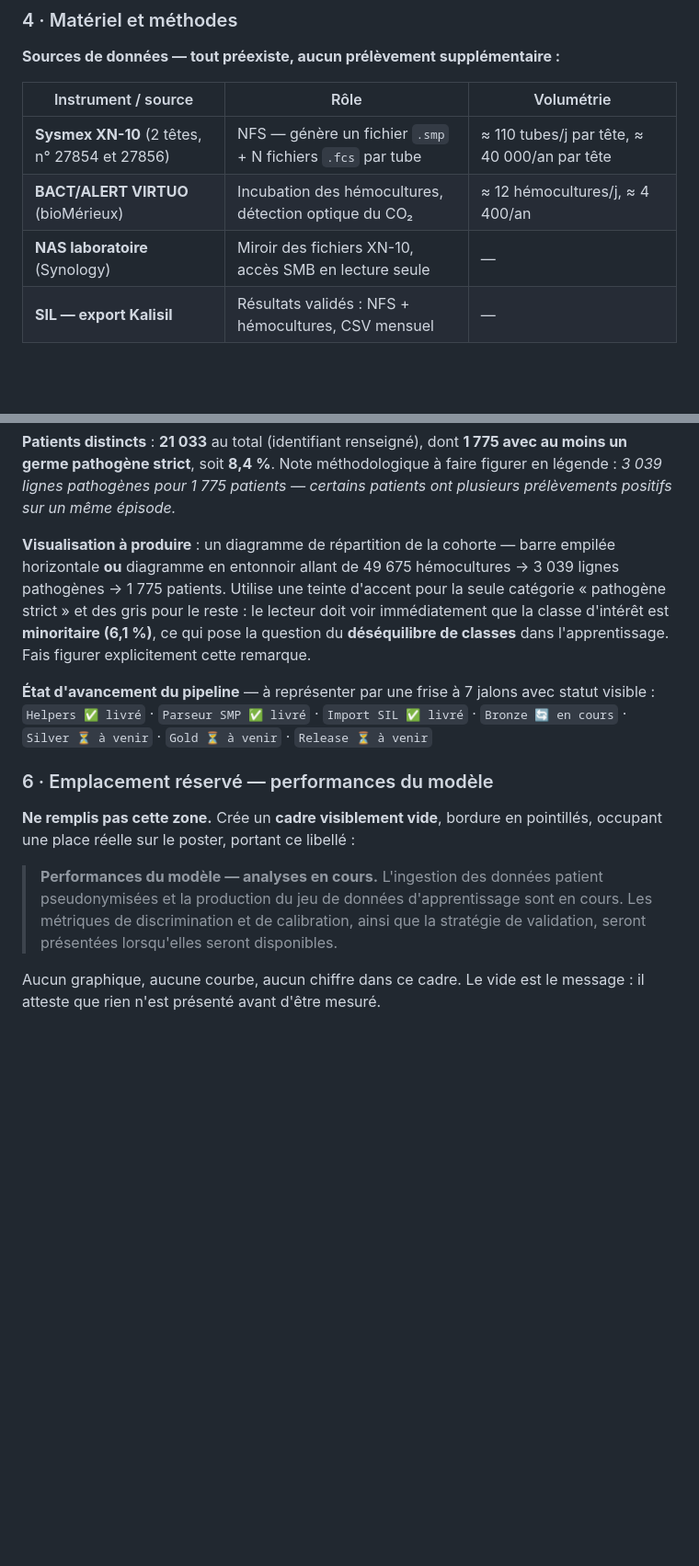
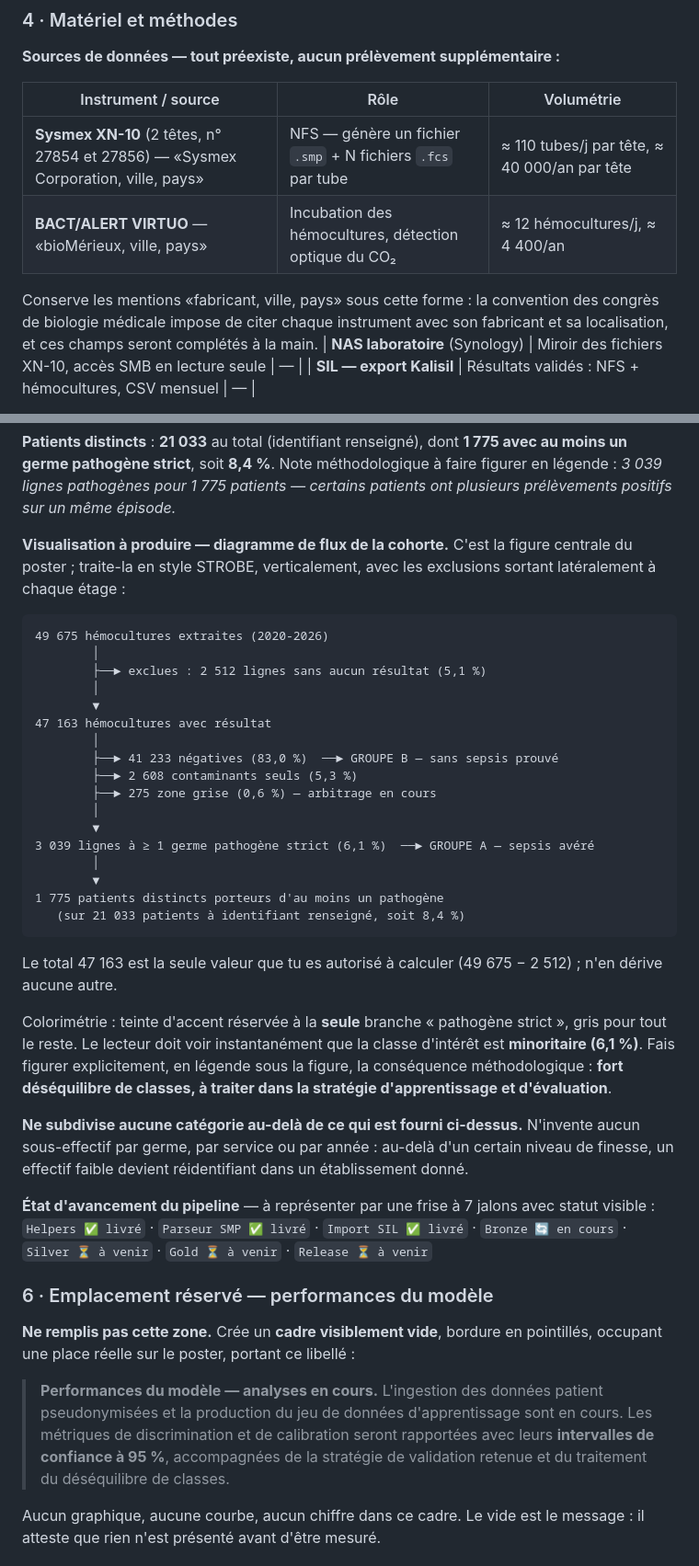
Before and after one commit to ashrin45/sepia-presentation, a Markdown page: POSTER_PROMPT.md, 2 parts joined by grey strips. Shown at 92% size. Rendered like a GitHub page; blank space fills up the shorter version.

Commit message:
Poster SEPIA : diagramme de flux de cohorte et conventions de congres
- Remplace l'entonnoir par un vrai diagramme de flux facon STROBE, avec les
  exclusions a chaque etage ; borne le seul calcul autorise (47 163).
- Interdit toute subdivision supplementaire des effectifs (risque de
  reidentification sur petits effectifs dans un etablissement donne).
- Ajoute les champs fabricant/ville/pays des automates, convention des
  congres de biologie medicale.
- Ligne dediee au numero de registre des traitements et d'avis d'instance.
- L'emplacement reserve aux performances annonce des IC 95 %.

Co-Authored-By: Claude Opus 5 <noreply@anthropic.com>
Claude-Session: https://claude.ai/code/session_01PqBc1Exn1bBCZVcfad5QJ9

````diff
--- a/POSTER_PROMPT.md
+++ b/POSTER_PROMPT.md
@@ -106,8 +106,10 @@ La zone hachurée entre T0+1h et T0+12-24h est le cœur du message : c'est le te
 
 | Instrument / source | Rôle | Volumétrie |
 |---|---|---|
-| **Sysmex XN-10** (2 têtes, n° 27854 et 27856) | NFS — génère un fichier `.smp` + N fichiers `.fcs` par tube | ≈ 110 tubes/j par tête, ≈ 40 000/an par tête |
-| **BACT/ALERT VIRTUO** (bioMérieux) | Incubation des hémocultures, détection optique du CO₂ | ≈ 12 hémocultures/j, ≈ 4 400/an |
+| **Sysmex XN-10** (2 têtes, n° 27854 et 27856) — «Sysmex Corporation, ville, pays» | NFS — génère un fichier `.smp` + N fichiers `.fcs` par tube | ≈ 110 tubes/j par tête, ≈ 40 000/an par tête |
+| **BACT/ALERT VIRTUO** — «bioMérieux, ville, pays» | Incubation des hémocultures, détection optique du CO₂ | ≈ 12 hémocultures/j, ≈ 4 400/an |
+
+Conserve les mentions «fabricant, ville, pays» sous cette forme : la convention des congrès de biologie médicale impose de citer chaque instrument avec son fabricant et sa localisation, et ces champs seront complétés à la main.
 | **NAS laboratoire** (Synology) | Miroir des fichiers XN-10, accès SMB en lecture seule | — |
 | **SIL — export Kalisil** | Résultats validés : NFS + hémocultures, CSV mensuel | — |
 
@@ -163,7 +165,33 @@ Extraction du SIL sur **2020-2026 (7 ans)** : **49 675 hémocultures**.
 **Patients distincts** : **21 033** au total (identifiant renseigné), dont **1 775 avec au moins un germe pathogène strict**, soit **8,4 %**.
 Note méthodologique à faire figurer en légende : *3 039 lignes pathogènes pour 1 775 patients — certains patients ont plusieurs prélèvements positifs sur un même épisode.*
 
-**Visualisation à produire** : un diagramme de répartition de la cohorte — barre empilée horizontale **ou** diagramme en entonnoir allant de 49 675 hémocultures → 3 039 lignes pathogènes → 1 775 patients. Utilise une teinte d'accent pour la seule catégorie « pathogène strict » et des gris pour le reste : le lecteur doit voir immédiatement que la classe d'intérêt est **minoritaire (6,1 %)**, ce qui pose la question du **déséquilibre de classes** dans l'apprentissage. Fais figurer explicitement cette remarque.
+**Visualisation à produire — diagramme de flux de la cohorte.** C'est la figure centrale du poster ; traite-la en style STROBE, verticalement, avec les exclusions sortant latéralement à chaque étage :
+
+```
+49 675 hémocultures extraites (2020-2026)
+        │
+        ├──► exclues : 2 512 lignes sans aucun résultat (5,1 %)
+        │
+        ▼
+47 163 hémocultures avec résultat
+        │
+        ├──► 41 233 négatives (83,0 %)  ──► GROUPE B — sans sepsis prouvé
+        ├──► 2 608 contaminants seuls (5,3 %)
+        ├──► 275 zone grise (0,6 %) — arbitrage en cours
+        │
+        ▼
+3 039 lignes à ≥ 1 germe pathogène strict (6,1 %)  ──► GROUPE A — sepsis avéré
+        │
+        ▼
+1 775 patients distincts porteurs d'au moins un pathogène
+   (sur 21 033 patients à identifiant renseigné, soit 8,4 %)
+```
+
+Le total 47 163 est la seule valeur que tu es autorisé à calculer (49 675 − 2 512) ; n'en dérive aucune autre.
+
+Colorimétrie : teinte d'accent réservée à la **seule** branche « pathogène strict », gris pour tout le reste. Le lecteur doit voir instantanément que la classe d'intérêt est **minoritaire (6,1 %)**. Fais figurer explicitement, en légende sous la figure, la conséquence méthodologique : **fort déséquilibre de classes, à traiter dans la stratégie d'apprentissage et d'évaluation**.
+
+**Ne subdivise aucune catégorie au-delà de ce qui est fourni ci-dessus.** N'invente aucun sous-effectif par germe, par service ou par année : au-delà d'un certain niveau de finesse, un effectif faible devient réidentifiant dans un établissement donné.
 
 **État d'avancement du pipeline** — à représenter par une frise à 7 jalons avec statut visible :
 `Helpers ✅ livré` · `Parseur SMP ✅ livré` · `Import SIL ✅ livré` · `Bronze 🔄 en cours` · `Silver ⏳ à venir` · `Gold ⏳ à venir` · `Release ⏳ à venir`
@@ -173,7 +201,7 @@ Note méthodologique à faire figurer en légende : *3 039 lignes pathogènes po
 **Ne remplis pas cette zone.** Crée un **cadre visiblement vide**, bordure en pointillés, occupant une place réelle sur le poster, portant ce libellé :
 
 > **Performances du modèle — analyses en cours.**
-> L'ingestion des données patient pseudonymisées et la production du jeu de données d'apprentissage sont en cours. Les métriques de discrimination et de calibration, ainsi que la stratégie de validation, seront présentées lorsqu'elles seront disponibles.
+> L'ingestion des données patient pseudonymisées et la production du jeu de données d'apprentissage sont en cours. Les métriques de discrimination et de calibration seront rapportées avec leurs **intervalles de confiance à 95 %**, accompagnées de la stratégie de validation retenue et du traitement du déséquilibre de classes.
 
 Aucun graphique, aucune courbe, aucun chiffre dans ce cadre. Le vide est le message : il atteste que rien n'est présenté avant d'être mesuré.
 
````
Also changed, not shown: other parts of POSTER_PROMPT.md (+1 -0 lines).
